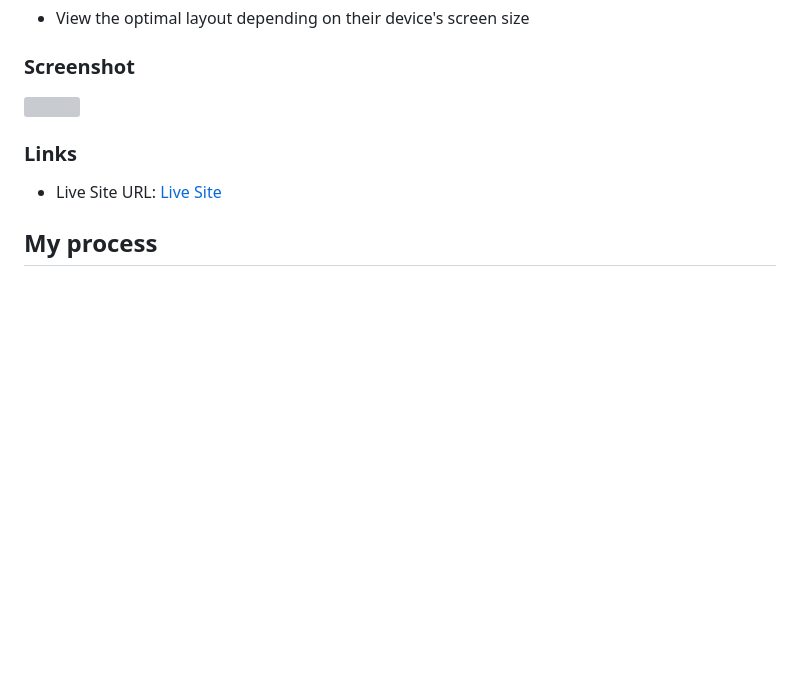
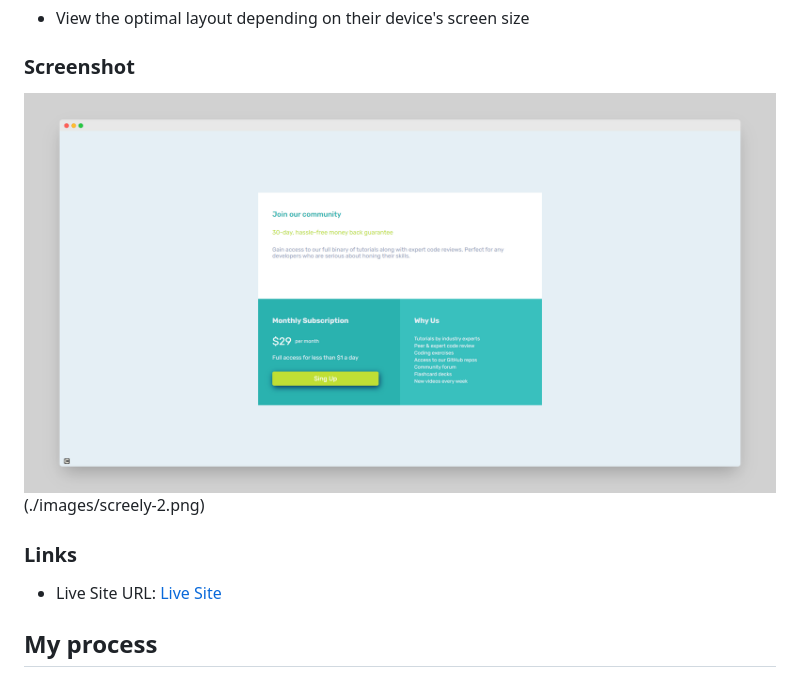
Before and after one commit to GonzaloGauna/Frontend-Mentor-Single-Price-Grid-Component, a Markdown page: README.md, the part around the change printed below. Rendered like a GitHub page; pictures changed too: images/screely-1.png (added); blank space fills up the shorter version; grey boxes are pictures that could not be loaded.

```diff
--- a/README.md
+++ b/README.md
@@ -19,7 +19,7 @@ Users should be able to:
 
 ### Screenshot
 
-![](./screenshot.png)
+![](./images/screely-1.png)(./images/screely-2.png)
 
 ### Links
 
```
Also changed, not shown: other parts of README.md (+1 -1 lines), images/screely-2.png (added).
